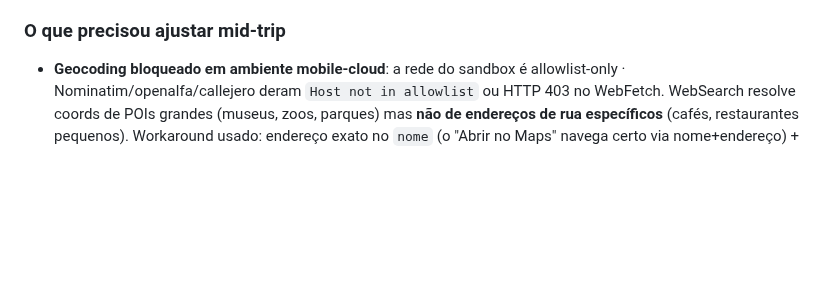
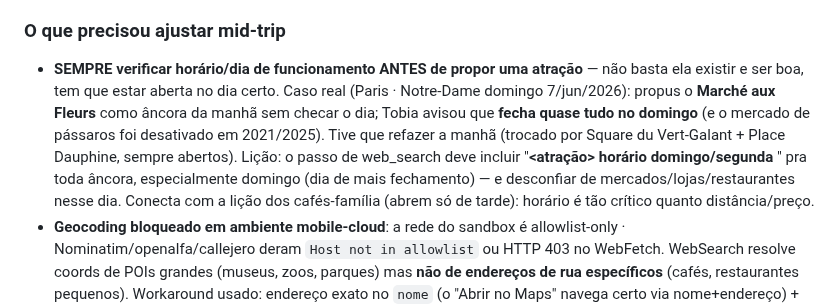
Before and after one commit to tsferraro/viagem, a Markdown page: MEMORY.md, the part around the change. GitHub-like rendering; blank space fills up the shorter version.

Commit message:
content: lição · verificar horário/dia de funcionamento antes de propor atração
Caso real Paris (Marché aux Fleurs fecha domingo): web_search de cada âncora deve incluir horário domingo/segunda; horário é tão crítico quanto distância/preço.

```diff
--- a/MEMORY.md
+++ b/MEMORY.md
@@ -29,6 +29,7 @@ Memórias pessoais transversais do Tobia ficam em `~/.claude/projects/.../memory
 - Cafés-família abrem **só de tarde em dias de semana** (Hippolatte qua 16-20h). Sempre conferir horário do dia exato antes de cravar — salvou o encaixe pós-Oceanogràfic.
 
 ### O que precisou ajustar mid-trip
+- **SEMPRE verificar horário/dia de funcionamento ANTES de propor uma atração** — não basta ela existir e ser boa, tem que estar aberta no dia certo. Caso real (Paris · Notre-Dame domingo 7/jun/2026): propus o **Marché aux Fleurs** como âncora da manhã sem checar o dia; Tobia avisou que **fecha quase tudo no domingo** (e o mercado de pássaros foi desativado em 2021/2025). Tive que refazer a manhã (trocado por Square du Vert-Galant + Place Dauphine, sempre abertos). Lição: o passo de web_search deve incluir "**<atração> horário domingo/segunda <ano>**" pra toda âncora, especialmente domingo (dia de mais fechamento) — e desconfiar de mercados/lojas/restaurantes nesse dia. Conecta com a lição dos cafés-família (abrem só de tarde): horário é tão crítico quanto distância/preço.
 - **Geocoding bloqueado em ambiente mobile-cloud**: a rede do sandbox é allowlist-only · Nominatim/openalfa/callejero deram `Host not in allowlist` ou HTTP 403 no WebFetch. WebSearch resolve coords de POIs grandes (museus, zoos, parques) mas **não de endereços de rua específicos** (cafés, restaurantes pequenos). Workaround usado: endereço exato no `nome` (o "Abrir no Maps" navega certo via nome+endereço) + pino ancorado no quarteirão a partir de coord verificada vizinha + **flag transparente pro Tobia** de que aquele pino é aproximado. Não inventar coord precisa quando só dá pra ancorar — avisar é melhor que fingir precisão.
 
 ---
```
